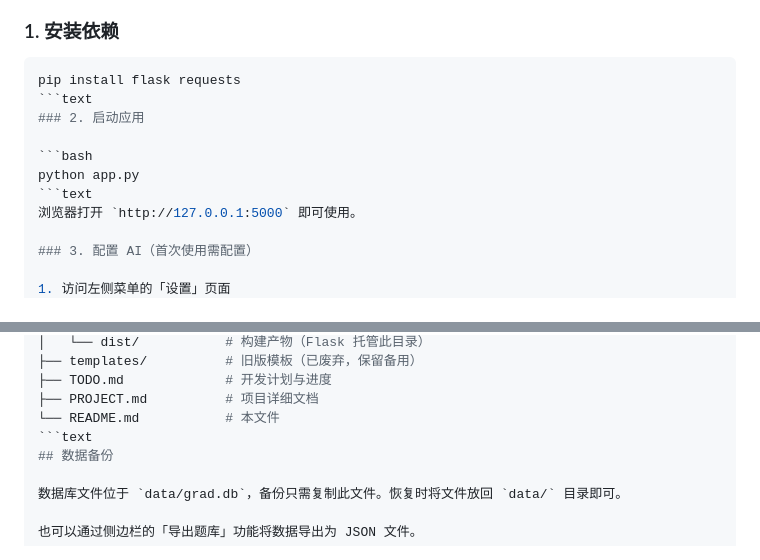
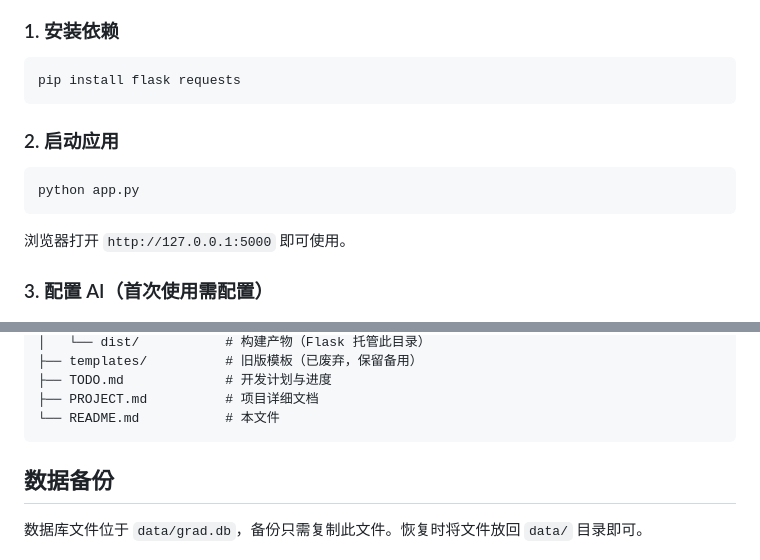
Before and after one commit to zzz1423/GradQuestionBank, a Markdown page: README.md, 2 parts joined by grey strips. Rendered like a GitHub page.

````diff
--- a/README.md
+++ b/README.md
@@ -30,12 +30,14 @@
 
 ```bash
 pip install flask requests
-```text
+```
+
 ### 2. 启动应用
 
 ```bash
 python app.py
-```text
+```
+
 浏览器打开 `http://127.0.0.1:5000` 即可使用。
 
 ### 3. 配置 AI（首次使用需配置）
@@ -71,7 +73,8 @@ GradQuestionBank/
 ├── TODO.md             # 开发计划与进度
 ├── PROJECT.md          # 项目详细文档
 └── README.md           # 本文件
-```text
+```
+
 ## 数据备份
 
 数据库文件位于 `data/grad.db`，备份只需复制此文件。恢复时将文件放回 `data/` 目录即可。
````
Also changed, not shown: AGENT.md (+6 -3 lines), PROJECT.md (+10 -5 lines).
